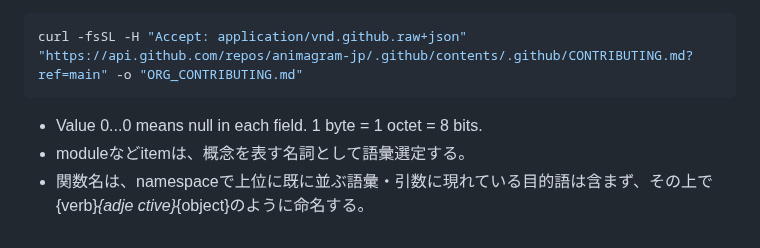
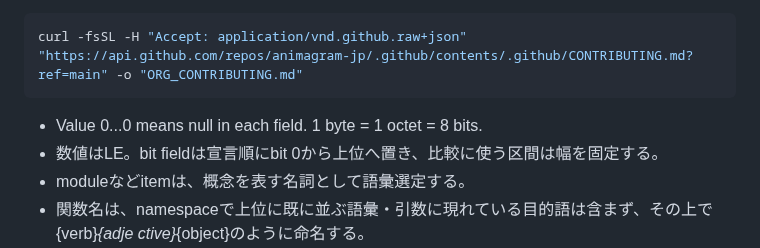
Before and after one commit to animagram-jp/app, a Markdown page: CONTRIBUTING.md, the part around the change. Drawn GitHub-style.

Commit message:
Added LE and bit field order rule in CONTRIBUTING.md

````diff
--- a/CONTRIBUTING.md
+++ b/CONTRIBUTING.md
@@ -13,6 +13,7 @@ curl -fsSL -H "Accept: application/vnd.github.raw+json" "https://api.github.com/
 ```
 
 - Value 0...0 means null in each field. 1 byte = 1 octet = 8 bits.
+- 数値はLE。bit fieldは宣言順にbit 0から上位へ置き、比較に使う区間は幅を固定する。
 - moduleなどitemは、概念を表す名詞として語彙選定する。
 - 関数名は、namespaceで上位に既に並ぶ語彙・引数に現れている目的語は含まず、その上で{verb}_{adje
   ctive}_{object}のように命名する。
````
